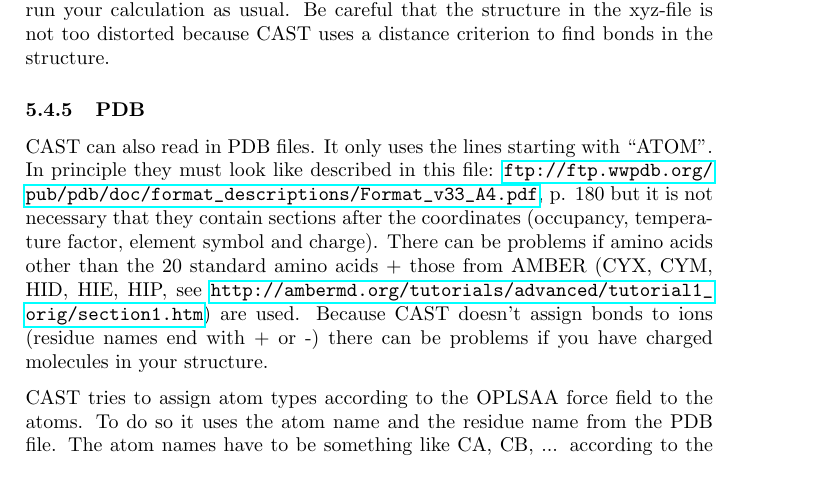
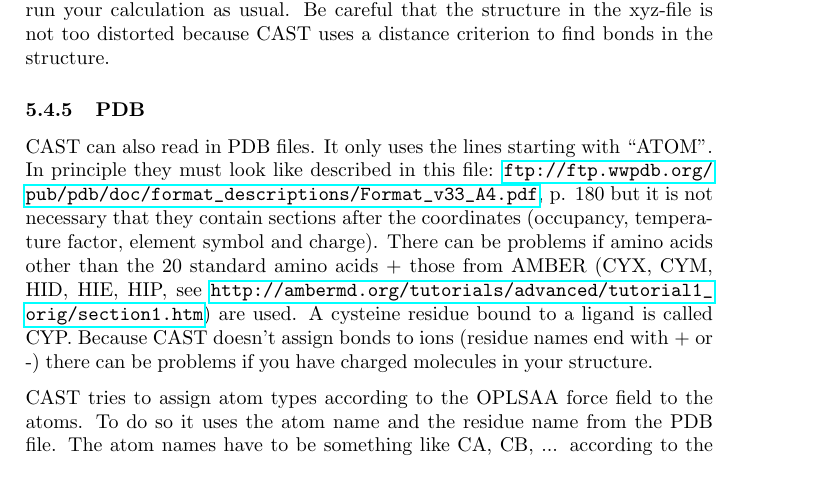
Before and after one commit to AKEngels/CAST, a LaTeX document (manual/castmanual.tex): part of page 20 of 59, cut so that both start at the same text. Compiled offline with pdfLaTeX.

Commit message:
add residue CYP (cysteine bound to ligand) to PDB input

```diff
--- a/manual/castmanual.tex
+++ b/manual/castmanual.tex
@@ -550,7 +550,7 @@ If you use an energy interface that doesn't need atom types (i.\,e. no forcefiel
 
 \subsubsection{PDB}  \label{sec:pdb}
 
-CAST can also read in PDB files. It only uses the lines starting with ``ATOM''. In principle they must look like described in this file: \url{ftp://ftp.wwpdb.org/pub/pdb/doc/format_descriptions/Format_v33_A4.pdf}, p. 180 but it is not necessary that they contain sections after the coordinates (occupancy, temperature factor, element symbol and charge). There can be problems if amino acids other than the 20 standard amino acids + those from AMBER (CYX, CYM, HID, HIE, HIP, see \url{http://ambermd.org/tutorials/advanced/tutorial1_orig/section1.htm}) are used. Because CAST doesn't assign bonds to ions (residue names end with + or -) there can be problems if you have charged molecules in your structure.
+CAST can also read in PDB files. It only uses the lines starting with ``ATOM''. In principle they must look like described in this file: \url{ftp://ftp.wwpdb.org/pub/pdb/doc/format_descriptions/Format_v33_A4.pdf}, p. 180 but it is not necessary that they contain sections after the coordinates (occupancy, temperature factor, element symbol and charge). There can be problems if amino acids other than the 20 standard amino acids + those from AMBER (CYX, CYM, HID, HIE, HIP, see \url{http://ambermd.org/tutorials/advanced/tutorial1_orig/section1.htm}) are used. A cysteine residue bound to a ligand is called CYP. Because CAST doesn't assign bonds to ions (residue names end with + or -) there can be problems if you have charged molecules in your structure.
 
 CAST tries to assign atom types according to the OPLSAA force field to the atoms. To do so it uses the atom name and the residue name from the PDB file. The atom names have to be something like CA, CB, ... according to the position where they are in the amino acid relative to the carboxyl group. If there is more than one atom of the same element in the same relative position those atoms have to be numbered. H atoms have to be named by the atom they are bound to, e.\,g. HE2 for a hydrogen that is bound to the atom with the position E2 to the carboxyl group. Not all amino acids and protonation states are implemented yet but you should get a warning if you have a residue that is not implemented. If you want to comnplement the implementation you can do this in file ``coords\_io\_PDB.cc'', function ``find\_at\_sidechain''. Aside of proteins CAST also assignes atom types to the residues ``Na+'' (sodium ion) and ``WAT'' (water).
 
```
Also changed, not shown: 1 other file.
